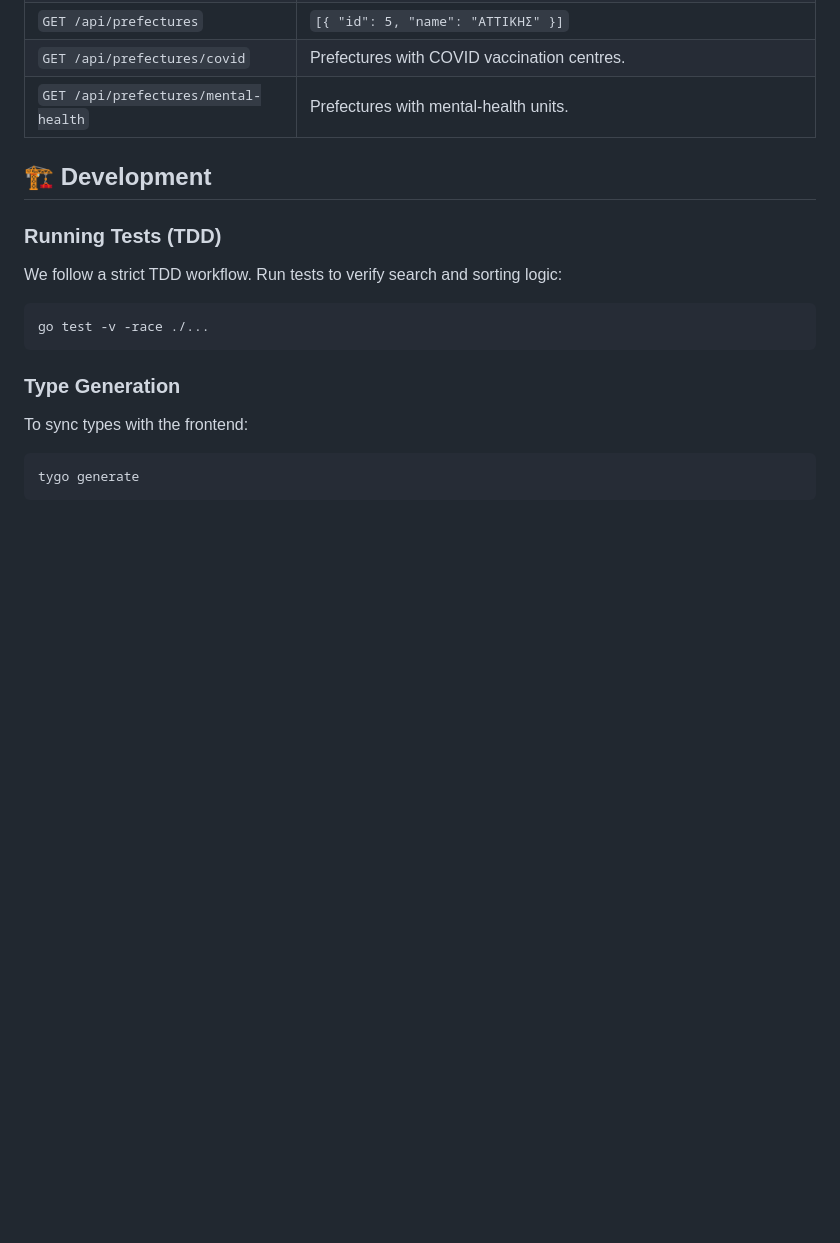
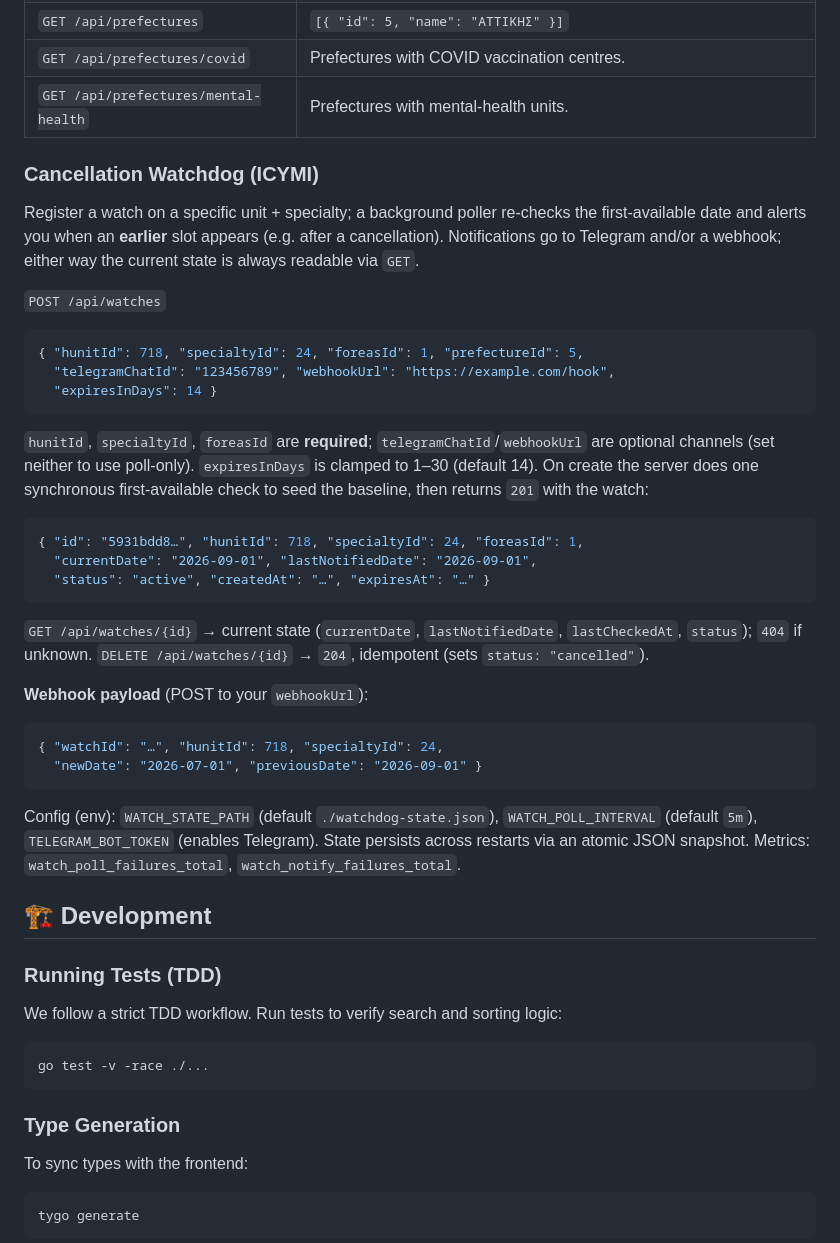
Before and after one commit to angelospk/find_doctors_server, a Markdown page: README.md, the part around the change. Drawn GitHub-style; blank space fills up the shorter version.

Commit message:
docs: document the cancellation watchdog endpoints (#5)

````diff
--- a/README.md
+++ b/README.md
@@ -165,6 +165,44 @@ Both return a bare array of units.
 | `GET /api/prefectures/covid` | Prefectures with COVID vaccination centres. |
 | `GET /api/prefectures/mental-health` | Prefectures with mental-health units. |
 
+### Cancellation Watchdog (ICYMI)
+
+Register a watch on a specific unit + specialty; a background poller re-checks the
+first-available date and alerts you when an **earlier** slot appears (e.g. after a
+cancellation). Notifications go to Telegram and/or a webhook; either way the current
+state is always readable via `GET`.
+
+`POST /api/watches`
+```json
+{ "hunitId": 718, "specialtyId": 24, "foreasId": 1, "prefectureId": 5,
+  "telegramChatId": "123456789", "webhookUrl": "https://example.com/hook",
+  "expiresInDays": 14 }
+```
+`hunitId`, `specialtyId`, `foreasId` are **required**; `telegramChatId`/`webhookUrl`
+are optional channels (set neither to use poll-only). `expiresInDays` is clamped to
+1–30 (default 14). On create the server does one synchronous first-available check to
+seed the baseline, then returns `201` with the watch:
+```json
+{ "id": "5931bdd8…", "hunitId": 718, "specialtyId": 24, "foreasId": 1,
+  "currentDate": "2026-09-01", "lastNotifiedDate": "2026-09-01",
+  "status": "active", "createdAt": "…", "expiresAt": "…" }
+```
+
+`GET /api/watches/{id}` → current state (`currentDate`, `lastNotifiedDate`,
+`lastCheckedAt`, `status`); `404` if unknown.
+`DELETE /api/watches/{id}` → `204`, idempotent (sets `status: "cancelled"`).
+
+**Webhook payload** (POST to your `webhookUrl`):
+```json
+{ "watchId": "…", "hunitId": 718, "specialtyId": 24,
+  "newDate": "2026-07-01", "previousDate": "2026-09-01" }
+```
+
+Config (env): `WATCH_STATE_PATH` (default `./watchdog-state.json`),
+`WATCH_POLL_INTERVAL` (default `5m`), `TELEGRAM_BOT_TOKEN` (enables Telegram). State
+persists across restarts via an atomic JSON snapshot. Metrics:
+`watch_poll_failures_total`, `watch_notify_failures_total`.
+
 ## 🏗️ Development
 
 ### Running Tests (TDD)
````
